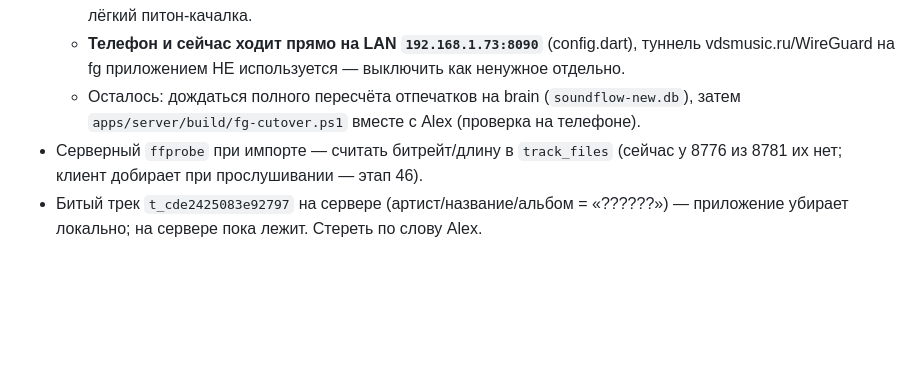
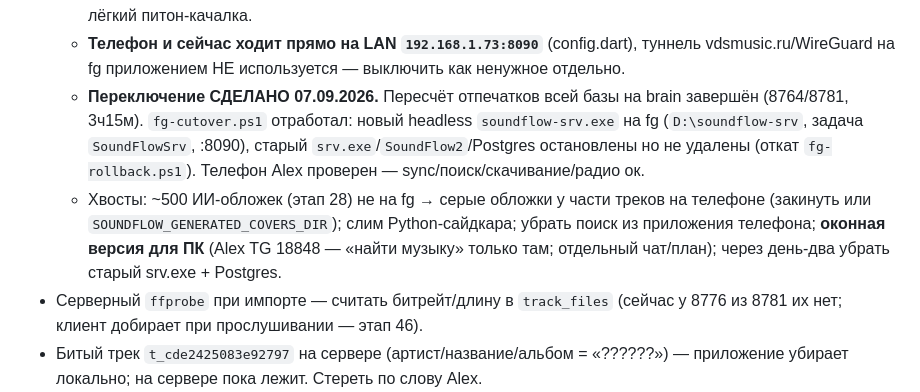
Before and after one commit to sanyamax13/soundflow-player, a Markdown page: docs/PROGRESS.md, the part around the change. GitHub-like rendering; blank space fills up the shorter version.

```diff
--- a/docs/PROGRESS.md
+++ b/docs/PROGRESS.md
@@ -1324,8 +1324,16 @@
   - **Телефон и сейчас ходит прямо на LAN `192.168.1.73:8090`** (config.dart),
     туннель vdsmusic.ru/WireGuard на fg приложением НЕ используется — выключить
     как ненужное отдельно.
-  - Осталось: дождаться полного пересчёта отпечатков на brain (`soundflow-new.db`),
-    затем `apps/server/build/fg-cutover.ps1` вместе с Alex (проверка на телефоне).
+  - **Переключение СДЕЛАНО 07.09.2026.** Пересчёт отпечатков всей базы на brain
+    завершён (8764/8781, 3ч15м). `fg-cutover.ps1` отработал: новый headless
+    `soundflow-srv.exe` на fg (`D:\soundflow-srv`, задача `SoundFlowSrv`, :8090),
+    старый `srv.exe`/`SoundFlow2`/Postgres остановлены но не удалены (откат
+    `fg-rollback.ps1`). Телефон Alex проверен — sync/поиск/скачивание/радио ок.
+  - Хвосты: ~500 ИИ-обложек (этап 28) не на fg → серые обложки у части треков
+    на телефоне (закинуть или `SOUNDFLOW_GENERATED_COVERS_DIR`); слим
+    Python-сайдкара; убрать поиск из приложения телефона; **оконная версия для
+    ПК** (Alex TG 18848 — «найти музыку» только там; отдельный чат/план);
+    через день-два убрать старый srv.exe + Postgres.
 - Серверный `ffprobe` при импорте — считать битрейт/длину в `track_files`
   (сейчас у 8776 из 8781 их нет; клиент добирает при прослушивании — этап 46).
 - Битый трек `t_cde2425083e92797` на сервере (артист/название/альбом = «??????»)
```
Also changed, not shown: docs/SINGLE-EXE-PLAN.md (+12 -1 lines).
